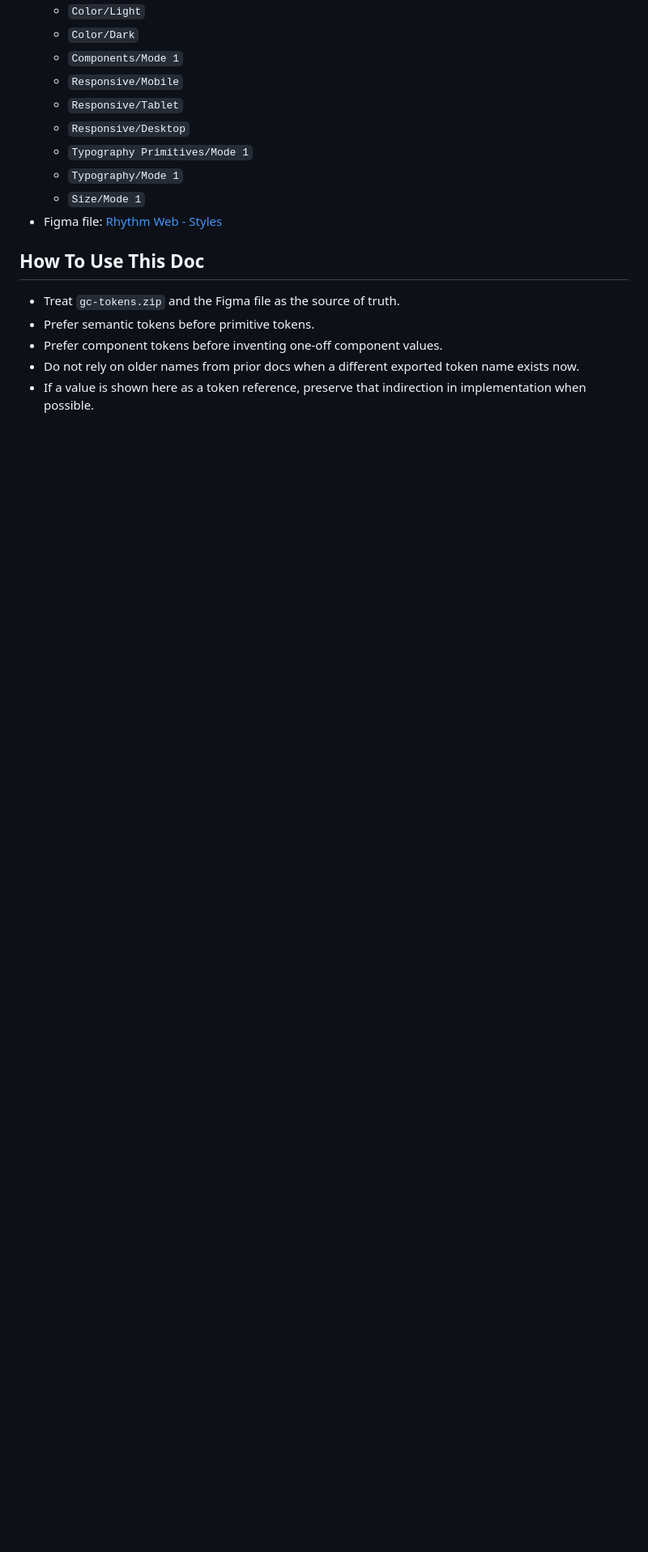
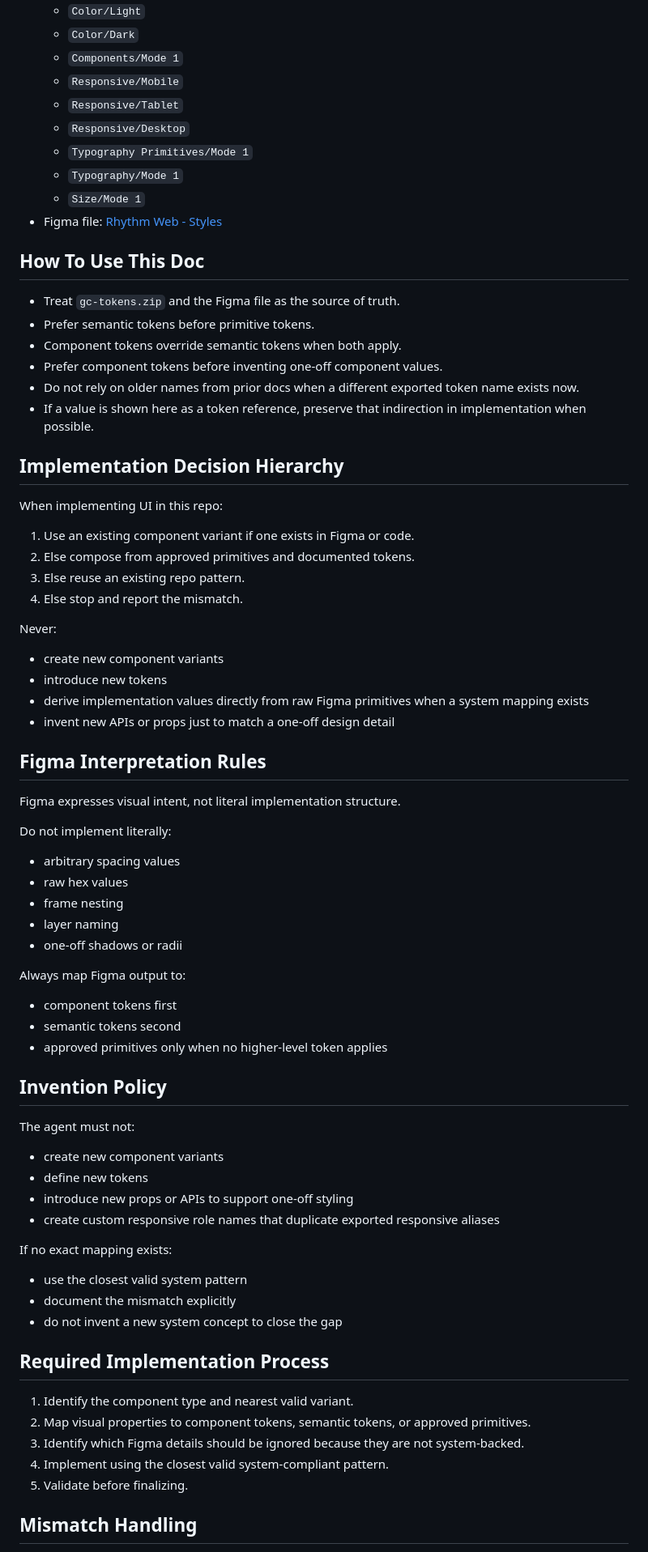
Before and after one commit to GC-UX-Studio/gc-rhythm-web-kit, a Markdown page: docs/gc-design-system-reference.md, the part around one of its changes. Shown at 81% size. Drawn GitHub-style; blank space fills up the shorter version.

Commit message:
Strengthen design system implementation guidance

```diff
--- a/docs/gc-design-system-reference.md
+++ b/docs/gc-design-system-reference.md
@@ -31,6 +31,67 @@ This document is the implementation-facing reference for the current `Rhythm Web
 
 - Treat `gc-tokens.zip` and the Figma file as the source of truth.
 - Prefer semantic tokens before primitive tokens.
+- Component tokens override semantic tokens when both apply.
 - Prefer component tokens before inventing one-off component values.
 - Do not rely on older names from prior docs when a different exported token name exists now.
 - If a value is shown here as a token reference, preserve that indirection in implementation when possible.
+
+## Implementation Decision Hierarchy
+
+When implementing UI in this repo:
+
+1. Use an existing component variant if one exists in Figma or code.
+2. Else compose from approved primitives and documented tokens.
+3. Else reuse an existing repo pattern.
+4. Else stop and report the mismatch.
+
+Never:
+
+- create new component variants
+- introduce new tokens
+- derive implementation values directly from raw Figma primitives when a system mapping exists
+- invent new APIs or props just to match a one-off design detail
+
+## Figma Interpretation Rules
+
+Figma expresses visual intent, not literal implementation structure.
+
+Do not implement literally:
+
+- arbitrary spacing values
+- raw hex values
+- frame nesting
+- layer naming
+- one-off shadows or radii
+
+Always map Figma output to:
+
+- component tokens first
+- semantic tokens second
+- approved primitives only when no higher-level token applies
+
+## Invention Policy
+
+The agent must not:
+
+- create new component variants
+- define new tokens
+- introduce new props or APIs to support one-off styling
+- create custom responsive role names that duplicate exported responsive aliases
+
+If no exact mapping exists:
+
+- use the closest valid system pattern
+- document the mismatch explicitly
+- do not invent a new system concept to close the gap
+
+## Required Implementation Process
+
+1. Identify the component type and nearest valid variant.
+2. Map visual properties to component tokens, semantic tokens, or approved primitives.
+3. Identify which Figma details should be ignored because they are not system-backed.
+4. Implement using the closest valid system-compliant pattern.
+5. Validate before finalizing.
+
+## Mismatch Handling
+
```
Also changed, not shown: other parts of docs/gc-design-system-reference.md (+85 -1 lines), AGENTS.md (added, +46 -0 lines).
